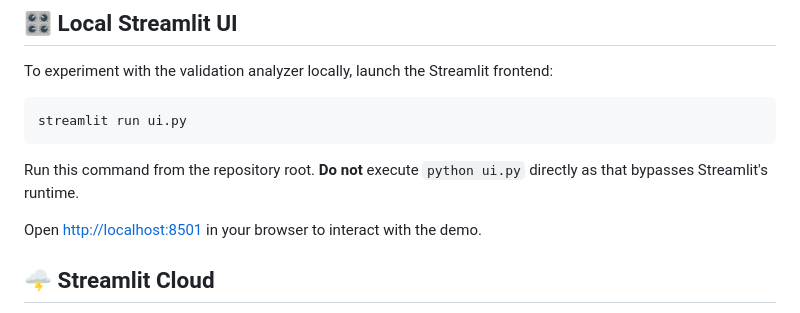
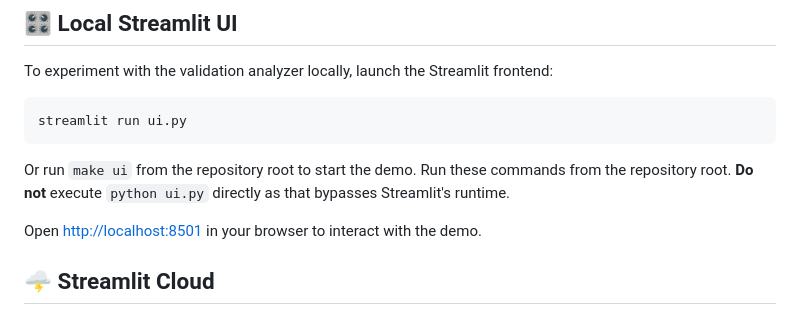
Before and after one commit to BP-H/superNova_2177, a Markdown page: README.md, the part around the change. Drawn GitHub-style.

Commit message:
docs: clarify streamlit ui instructions

````diff
--- a/README.md
+++ b/README.md
@@ -237,7 +237,8 @@ To experiment with the validation analyzer locally, launch the Streamlit fronten
 ```bash
 streamlit run ui.py
 ```
-Run this command from the repository root. **Do not** execute `python ui.py`
+Or run `make ui` from the repository root to start the demo.
+Run these commands from the repository root. **Do not** execute `python ui.py`
 directly as that bypasses Streamlit's runtime.
 
 Open [http://localhost:8501](http://localhost:8501) in your browser to interact with the demo.
````
